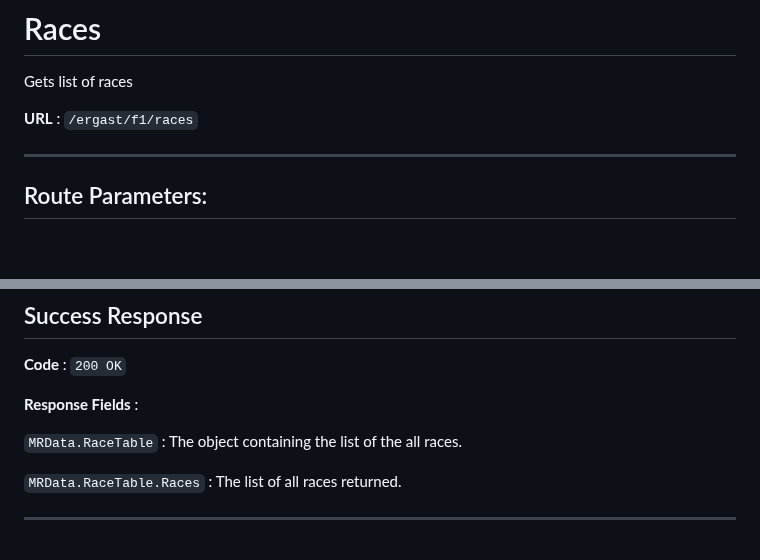
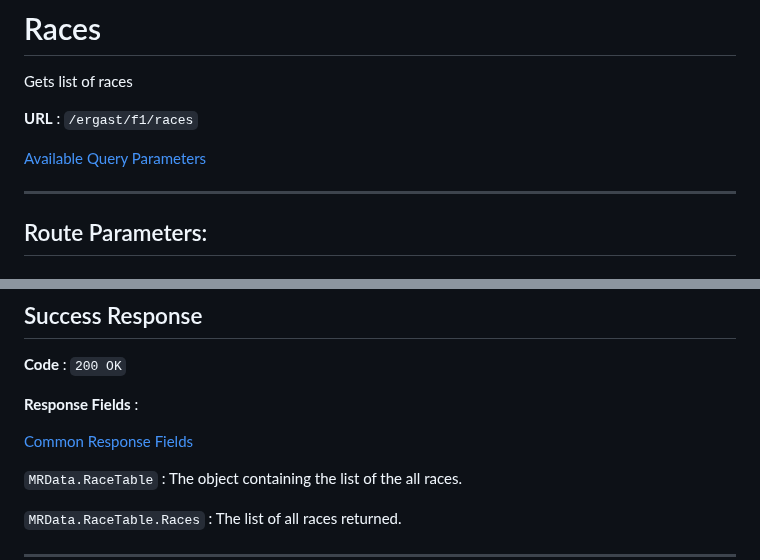
Before and after one commit to jolpica/jolpica-f1, a Markdown page: docs/races.md, 2 parts joined by grey strips. GitHub-like rendering; blank space fills up the shorter version.

Commit message:
Added links to common responses and query paramters

```diff
--- a/docs/races.md
+++ b/docs/races.md
@@ -3,6 +3,8 @@
 Gets list of races
 
 **URL** : `/ergast/f1/races`
+
+[Available Query Parameters](./README.md#query-parameters)
 
 ---
 
@@ -64,6 +66,8 @@ Gets list of races
 **Code** : `200 OK`
 
 **Response Fields** :
+
+[Common Response Fields](./README.md#common-response-fields)
 
 `MRData.RaceTable` : The object containing the list of the all races.
 
```
